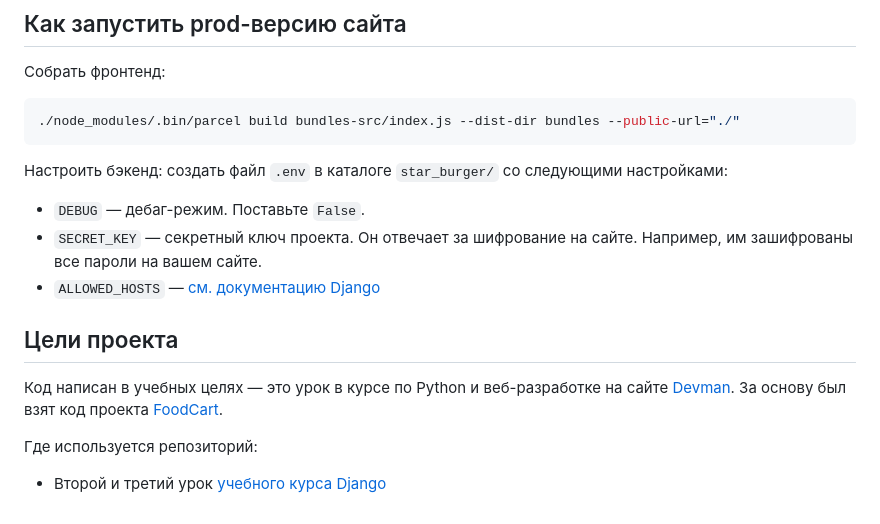
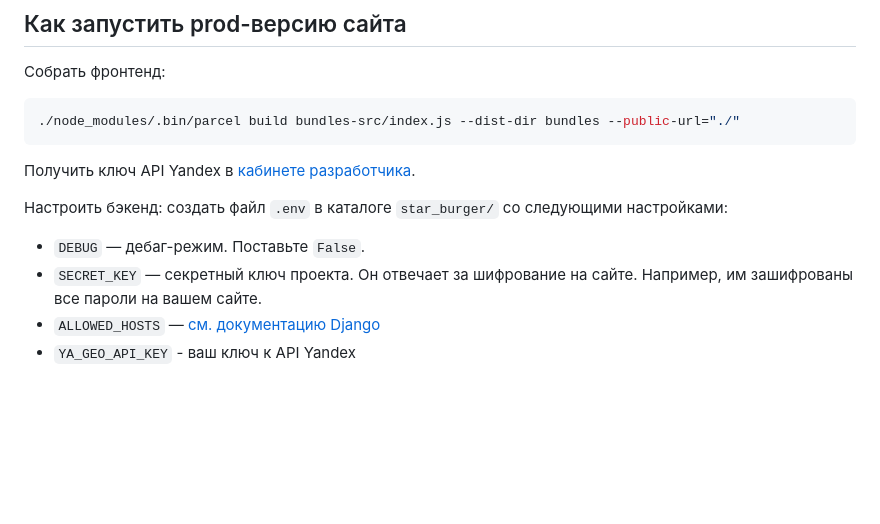
Before and after one commit to sergeybv26/star-burger, a Markdown page: README.md, the part around the change. GitHub-like rendering; blank space fills up the shorter version.

Commit message:
add YA key in start prod instructions

````diff
--- a/README.md
+++ b/README.md
@@ -148,16 +148,11 @@ Parcel будет следить за файлами в каталоге `bundle
 ./node_modules/.bin/parcel build bundles-src/index.js --dist-dir bundles --public-url="./"
 ```
 
+Получить ключ API Yandex в <a href="https://developer.tech.yandex.ru/" target="_blank">кабинете разработчика</a>.
+
 Настроить бэкенд: создать файл `.env` в каталоге `star_burger/` со следующими настройками:
 
 - `DEBUG` — дебаг-режим. Поставьте `False`.
 - `SECRET_KEY` — секретный ключ проекта. Он отвечает за шифрование на сайте. Например, им зашифрованы все пароли на вашем сайте.
 - `ALLOWED_HOSTS` — [см. документацию Django](https://docs.djangoproject.com/en/3.1/ref/settings/#allowed-hosts)
-
-## Цели проекта
-
-Код написан в учебных целях — это урок в курсе по Python и веб-разработке на сайте [Devman](https://dvmn.org). За основу был взят код проекта [FoodCart](https://github.com/Saibharath79/FoodCart).
-
-Где используется репозиторий:
-
-- Второй и третий урок [учебного курса Django](https://dvmn.org/modules/django/)
+- `YA_GEO_API_KEY` - ваш ключ к API Yandex
````
